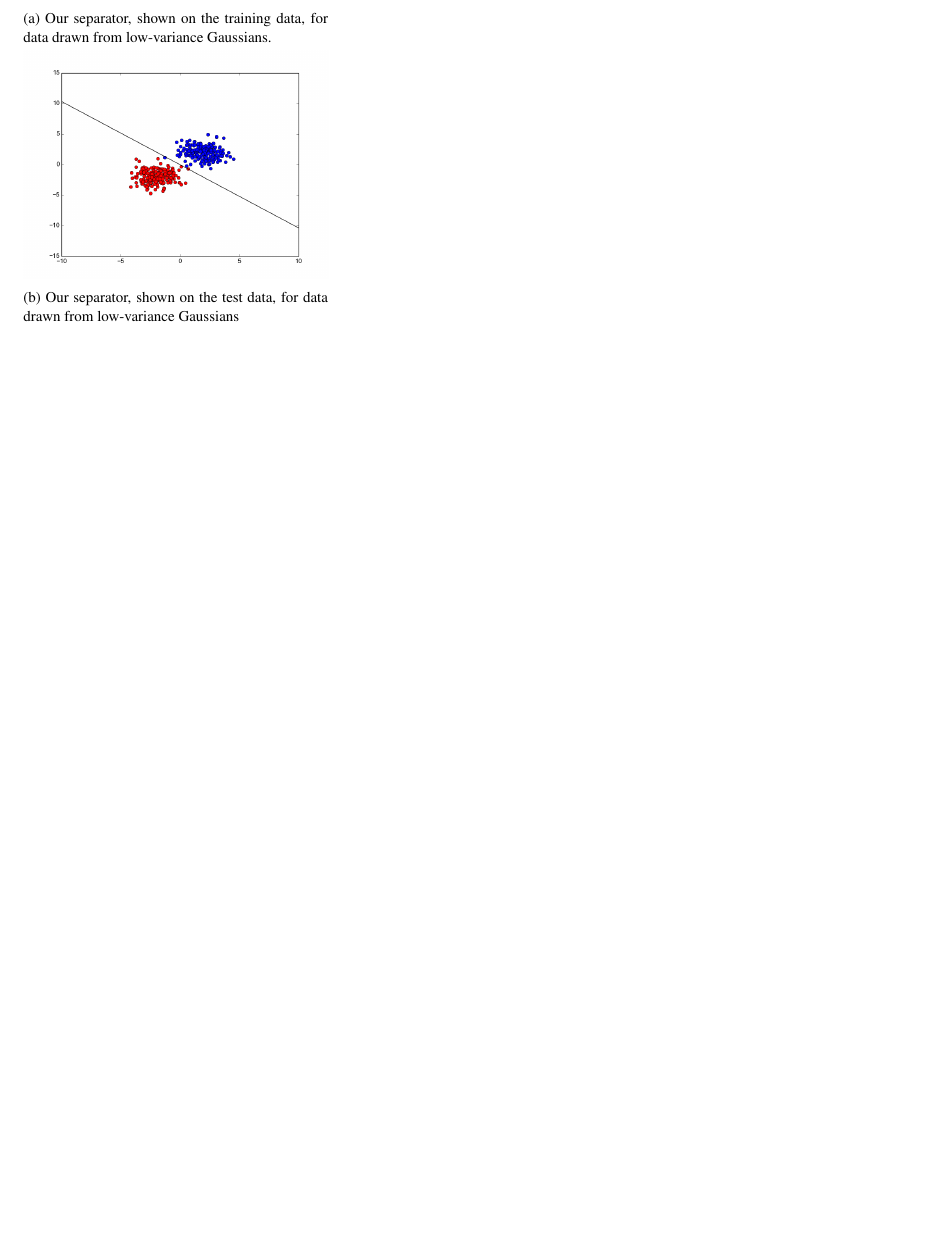
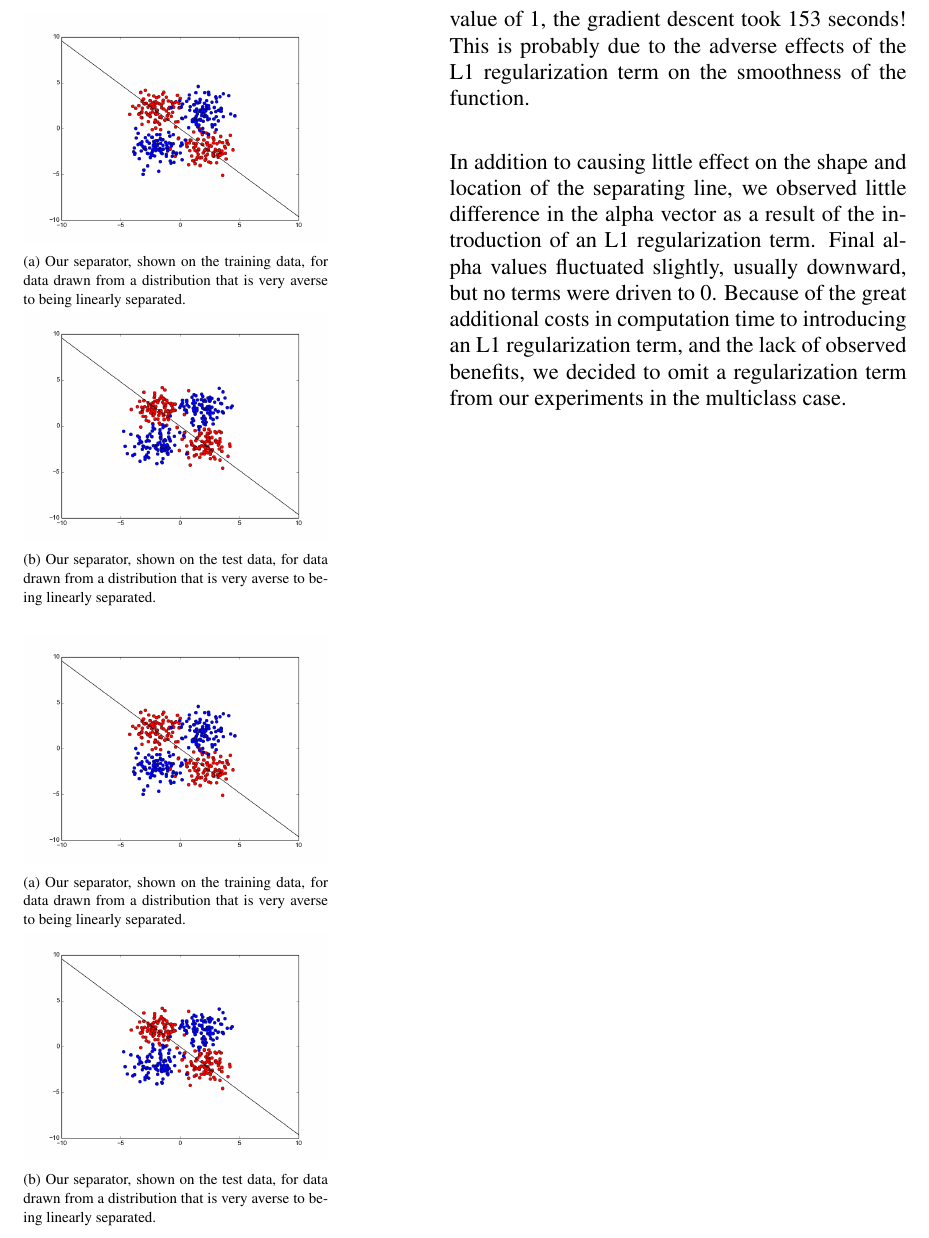
Before and after one commit to cmobrien/6867, a LaTeX problem sheet (hw2/hw2.tex): part of page 9 of 9, cut at the place of the change, the shorter picture padded with empty space. Compiled offline with pdfLaTeX.

Commit message:
made plots

```diff
--- a/hw2/hw2.tex
+++ b/hw2/hw2.tex
@@ -477,15 +477,38 @@ Our results, with $\lambda = 0$, are shown below:
 \centering
 
 \begin{subfigure}[b]{2.25in}
-	\includegraphics[width = 2.25in]{plots/stdev1_train_plot.png}
-	\caption{Our separator, shown on the training data, for data drawn from low-variance Gaussians.}
+	\includegraphics[width = 2.25in]{plots/nonSep2_train_plot.png}
+	\caption{Our separator, shown on the training data, for data drawn from a distribution that is very averse to being linearly separated.}
 \end{subfigure}
 
 \begin{subfigure}[b]{2.25in}
-	\includegraphics[width = 2.25in]{plots/stdev1_test_plot.png}
-	\caption{Our separator, shown on the test data, for data drawn from low-variance Gaussians}
+	\includegraphics[width = 2.25in]{plots/nonSep2_test_plot.png}
+	\caption{Our separator, shown on the test data, for data drawn from a distribution that is very averse to being linearly separated.}
 \end{subfigure}
 
 \end{figure}
 
+These results show the output of our algorithm when we introduced no L1 regularization, that is, when $\lambda = 0$. It is instructive to see what happens when L1 regularization is introduced. \\
+
+\begin{figure}
+\centering
+
+\begin{subfigure}[b]{2.25in}
+	\includegraphics[width = 2.25in]{plots/nonSep2_train_plot.png}
+	\caption{Our separator, shown on the training data, for data drawn from a distribution that is very averse to being linearly separated.}
+\end{subfigure}
+
+\begin{subfigure}[b]{2.25in}
+	\includegraphics[width = 2.25in]{plots/nonSep2_test_plot.png}
+	\caption{Our separator, shown on the test data, for data drawn from a distribution that is very averse to being linearly separated.}
+\end{subfigure}
+
+\end{figure}
+
+Notice that the result is barely changed at all by the introduction of L1 regularization; the graphs pre- and post-regularization are barely at all different. One difference we found very noticeable, however, was the great cost in additional time that occurred when we introduced L1 regularization; with the relatively low lambda value of 0.01, the gradient descent went from taking 26 seconds to terminate to 84 seconds, and with a lambda value of 1, the gradient descent took 153 seconds! This is probably due to the adverse effects of the L1 regularization term on the smoothness of the function. \\
+
+In addition to causing little effect on the shape and location of the separating line, we observed little difference in the alpha vector as a result of the introduction of an L1 regularization term. Final alpha values fluctuated slightly, usually downward, but no terms were driven to 0. Because of the great additional costs in computation time to introducing an L1 regularization term, and the lack of observed benefits, we decided to omit a regularization term from our experiments in the multiclass case.
+
+
+
 \end{document}
```
Also changed, not shown: hw2/stdev2_test_plot_lambda_01.png (added), hw2/stdev2_test_plot_lambda_03.png (added), hw2/stdev2_test_plot_lambda_0_1.png (added), hw2/stdev2_test_plot_lambda_sup_vectors.png (added), 1 other file.
